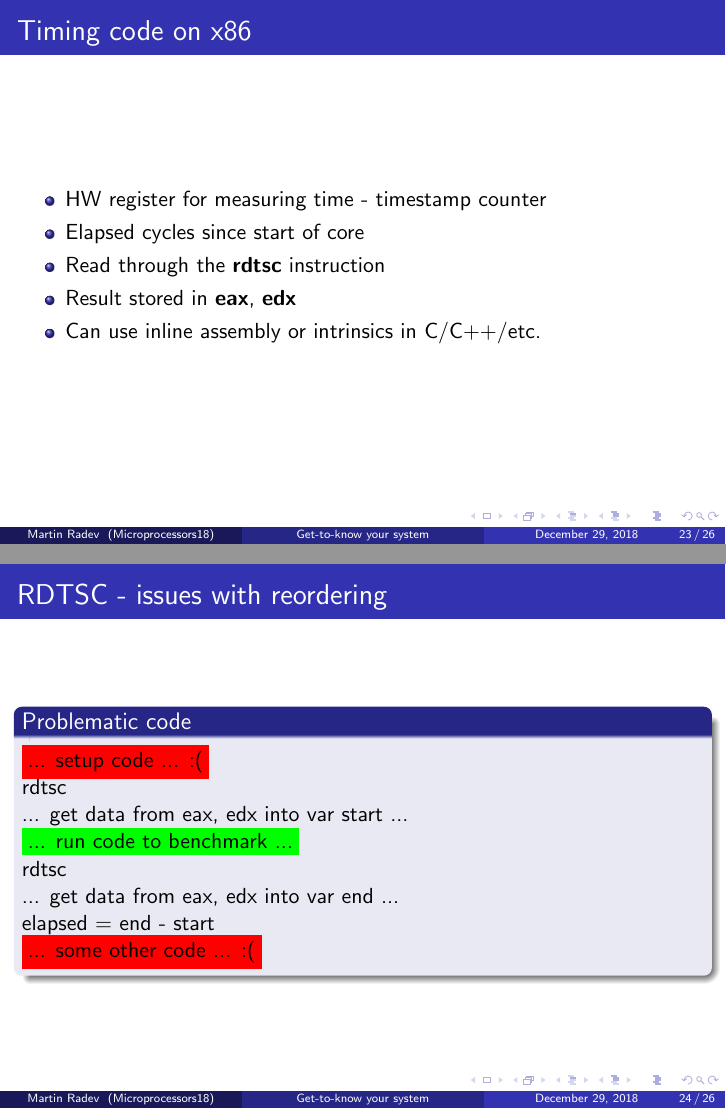
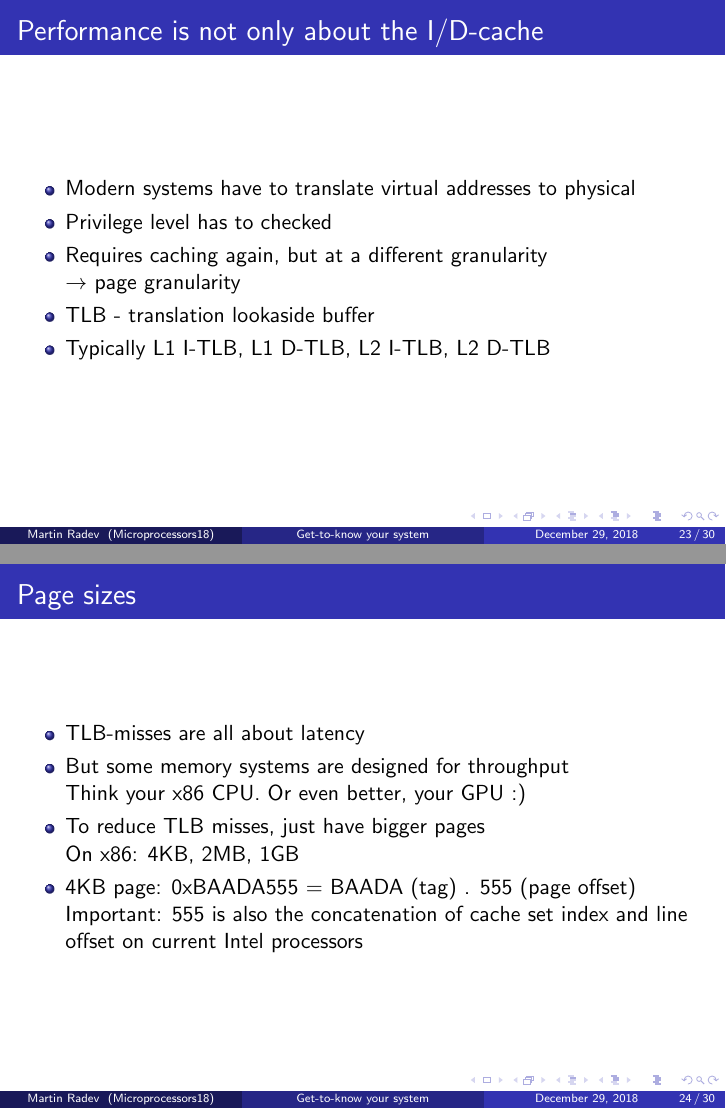
Before and after one commit to martinradev/tum-microprocessors, LaTeX slides (ex2/presentation.tex): pages 23 and 24 of 26 before the commit and pages 23 and 24 of 30 after it, joined at a grey line. Compiled offline with pdfLaTeX.

Commit message:
Iterate over presentation

```diff
--- a/ex2/presentation.tex
+++ b/ex2/presentation.tex
@@ -437,28 +445,30 @@ The code is messy
 \includegraphics[scale=.25]{img/l1_d_assoc.png}
 \end{frame}
 
+\section{TLB hierarchy}
+
 \begin{frame}
-\frametitle{Timing code on x86}
+\frametitle{Performance is not only about the I/D-cache}
 \begin{itemize}
-\item HW register for measuring time - timestamp counter
-\item Elapsed cycles since start of core
-\item Read through the \textbf{rdtsc} instruction
-\item Result stored in \textbf{eax}, \textbf{edx}
-\item Can use inline assembly or intrinsics in C/C++/etc.
+\item Modern systems have to translate virtual addresses to physical
+\item Privilege level has to checked
+\item Requires caching again, but at a different granularity\\
+$\rightarrow$ page granularity
+\item TLB - translation lookaside buffer
+\item Typically L1 I-TLB, L1 D-TLB, L2 I-TLB, L2 D-TLB
 \end{itemize}
 \end{frame}
 
-\begin{frame}[fragile]
-\frametitle{RDTSC - issues with reordering}
-\begin{block}{Problematic code}
-\colorbox{red}{... setup code ... :(} \\
-rdtsc\\
-... get data from eax, edx into var start ...\\
-\colorbox{green}{... run code to benchmark ...}\\
-rdtsc\\
-... get data from eax, edx into var end ...\\
-elapsed = end - start\\
-\colorbox{red}{... some other code ... :(}\\
-\end{block}
+\begin{frame}
+\frametitle{Page sizes}
+\begin{itemize}
+\item TLB-misses are all about latency
+\item But some memory systems are designed for throughput\\
+Think your x86 CPU. Or even better, your GPU :)
+\item To reduce TLB misses, just have bigger pages\\
+On x86: 4KB, 2MB, 1GB
+\item 4KB page: 0xBAADA555 = BAADA (tag) . 555 (page offset)\\
+Important: 555 is also the concatenation of cache set index and line offset on current Intel processors\\
+\end{itemize}
 \end{frame}
 
@@ -472,9 +475,16 @@ rdtsc\\
-... get data from eax, edx into var start ...\\
-\colorbox{green}{... run code to benchmark ...}\\
-rdtsc\\
-... get data from eax, edx into var end ...\\
-elapsed = end - start\\
-\colorbox{red}{... some other code ... :(}\\
+\begin{frame}
+\frametitle{Getting TLB size}
+Simple:\\
+Access many different pages but have all of the data in the L1 D/I cache.
+\begin{block}{4 KB page, 32 KB L1 D-cache, 8 way}
+8 Different pages, but the data is all in set 0\\
+0xFFF\textbf{0}0\textbf{0}0\\
+0xFFF\textbf{1}0\textbf{0}0\\
+...\\
+0xFFF\textbf{7}0\textbf{0}0\\
+Next page but now data in set 1:\\
+0xFFF\textbf{8}0\textbf{8}0\\
 \end{block}
+As we increase the working set, we will start thrashing the L1/L2 TLBs
 \end{frame}
 
```
Also changed, not shown: ex2/presentation.tex (50 more changed lines), 2 other files.
